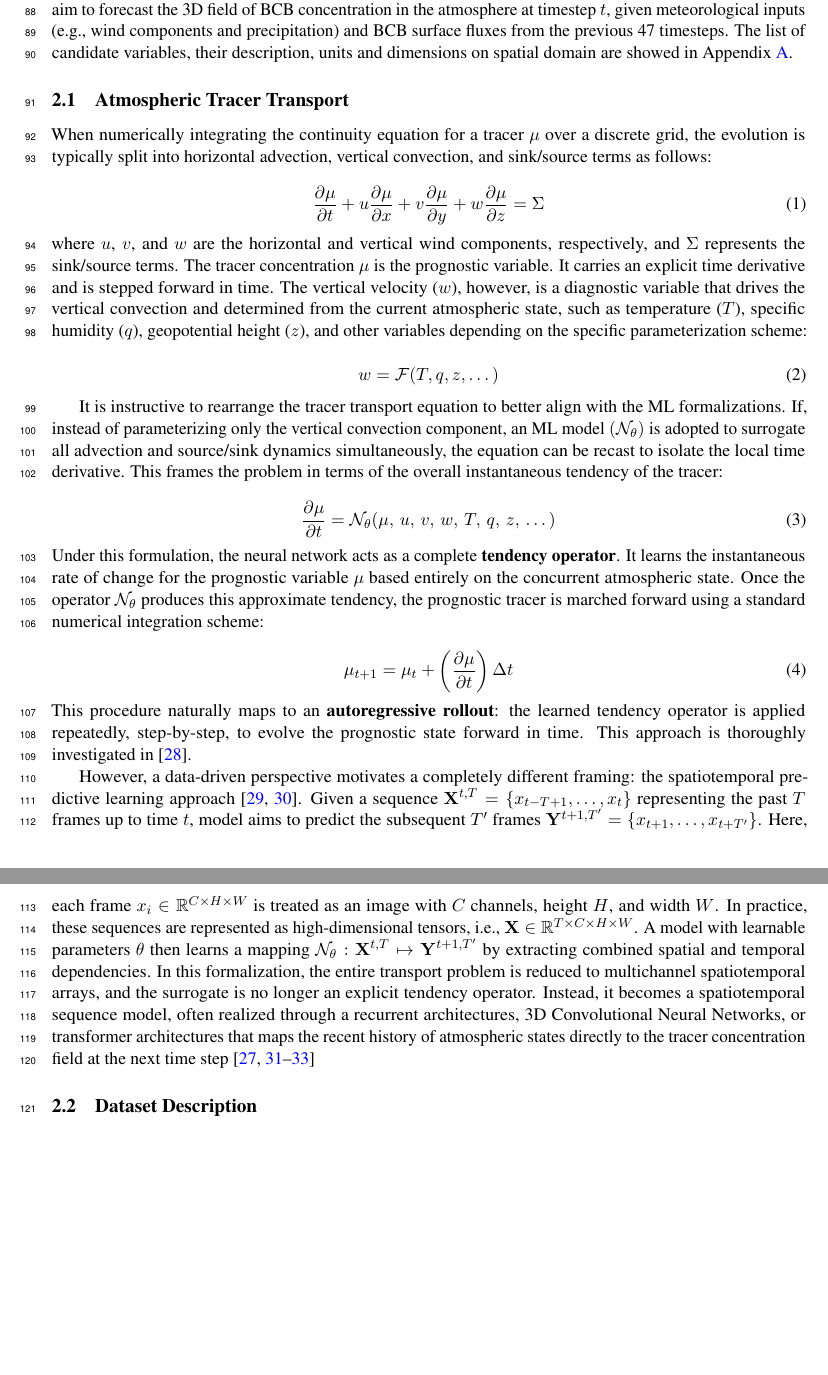
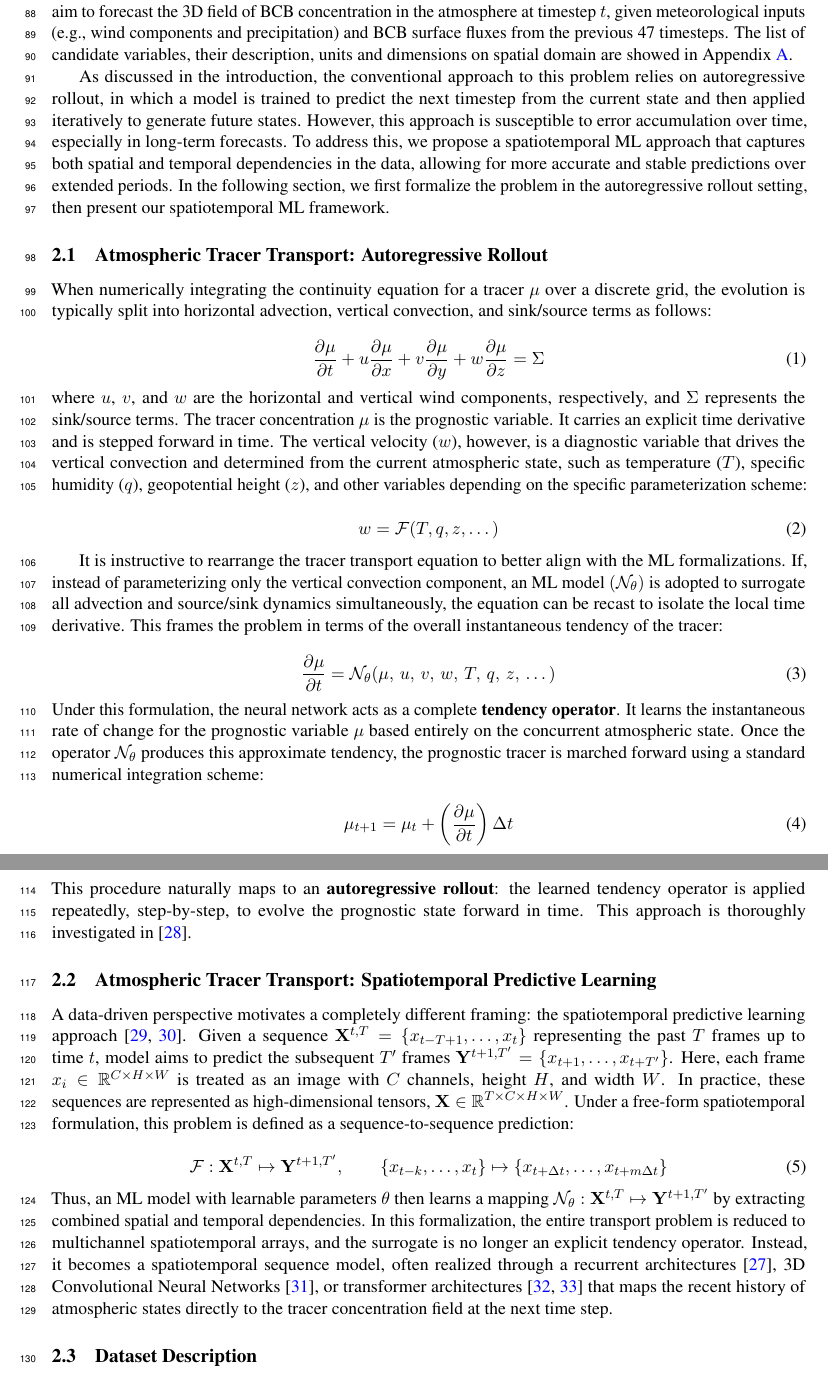
Before and after one commit to smhassanerfani/NeurIPS2025, a LaTeX paper (tackling_climate_workshop.tex): two parts of pages 3 and 4 of 21 before the commit and two parts of pages 3 and 4 of 20 after it, joined at a grey line, cut so that both start at the same text, the shorter picture padded with empty space. Compiled offline with pdfLaTeX.

Commit message:
fix(manuscript): fix the methodology

```diff
--- a/tackling_climate_workshop.tex
+++ b/tackling_climate_workshop.tex
@@ -60,7 +60,9 @@
 \section{Methodology}
     In this work, we emulate the prediction of BCB (Black Carbon from Biomass Burning) transport for the first 20 vertical levels (up to 600 hPa) of the NASA GISS-E3 ESM model (tropospheric portion). Specifically, we aim to forecast the 3D field of BCB concentration in the atmosphere at timestep $t$, given meteorological inputs (e.g., wind components and precipitation) and BCB surface fluxes from the previous 47 timesteps. The list of candidate variables, their description, units and dimensions on spatial domain are showed in Appendix~\ref{sec:appendix-1}.
 
-    \subsection{Atmospheric Tracer Transport}
+   As discussed in the introduction, the conventional approach to this problem relies on autoregressive rollout,  in which a model is trained to predict the next timestep from the current state and then applied iteratively to generate future states. However, this approach is susceptible to error accumulation over time, especially in long-term forecasts. To address this, we propose a spatiotemporal ML approach that captures both spatial and temporal dependencies in the data, allowing for more accurate and stable predictions over extended periods. In the following section, we first formalize the problem in the autoregressive rollout setting, then present our spatiotemporal ML framework.
+
+    \subsection{Atmospheric Tracer Transport: Autoregressive Rollout}
         When numerically integrating the continuity equation for a tracer $\mu$ over a discrete grid, the evolution is typically split into horizontal advection, vertical convection, and sink/source terms as follows:
 
         \begin{equation}
@@ -92,7 +94,17 @@
         \noindent
         This procedure naturally maps to an \textbf{autoregressive rollout}: the learned tendency operator is applied repeatedly, step-by-step, to evolve the prognostic state forward in time. This approach is thoroughly investigated in~\cite{benson2025atmospheric}.
 
-        However, a data-driven perspective motivates a completely different framing: the spatiotemporal predictive learning approach~\cite{erfani2026spatiotemporal, erfani2026genealogy}. Given a sequence $\mathbf{X}^{t,T} = \{x_{t-T+1}, \dots, x_t\}$ representing the past $T$ frames up to time $t$, model aims to predict the subsequent $T'$ frames $\mathbf{Y}^{t+1,T'} = \{x_{t+1}, \dots, x_{t+T'}\}$. Here, each frame $x_i \in \mathbb{R}^{C \times H \times W}$ is treated as an image with $C$ channels, height $H$, and width $W$. In practice, these sequences are represented as high-dimensional tensors, i.e., $\mathbf{X} \in \mathbb{R}^{T \times C \times H \times W}$. A model with learnable parameters $\theta$ then learns a mapping $\mathcal{N}_{\theta} : \mathbf{X}^{t,T} \mapsto \mathbf{Y}^{t+1,T'}$ by extracting combined spatial and temporal dependencies. In this formalization, the entire transport problem is reduced to multichannel spatiotemporal arrays, and the surrogate is no longer an explicit tendency operator. Instead, it becomes a spatiotemporal sequence model, often realized through a recurrent architectures, 3D Convolutional Neural Networks, or transformer architectures that maps the recent history of atmospheric states directly to the tracer concentration field at the next time step~\cite{tran2015learning, shi2015convolutional, bertasius2021timesformer, arnab2021vivit}
+    \subsection{Atmospheric Tracer Transport: Spatiotemporal Predictive Learning}
+        A data-driven perspective motivates a completely different framing: the spatiotemporal predictive learning approach~\cite{erfani2026spatiotemporal, erfani2026genealogy}. Given a sequence $\mathbf{X}^{t,T} = \{x_{t-T+1}, \dots, x_t\}$ representing the past $T$ frames up to time $t$, model aims to predict the subsequent $T'$ frames $\mathbf{Y}^{t+1,T'} = \{x_{t+1}, \dots, x_{t+T'}\}$. Here, each frame $x_i \in \mathbb{R}^{C \times H \times W}$ is treated as an image with $C$ channels, height $H$, and width $W$. In practice, these sequences are represented as high-dimensional tensors, $\mathbf{X} \in \mathbb{R}^{T \times C \times H \times W}$. Under a free-form spatiotemporal formulation, this problem is defined as a sequence-to-sequence prediction:
+
+        \begin{equation}
+            \mathcal{F} : \mathbf{X}^{t,T} \mapsto \mathbf{Y}^{t+1,T'}, \qquad
+            \{x_{t-k}, \ldots, x_t\} \mapsto \{x_{t+\Delta t}, \ldots, x_{t+m\Delta t}\}
+            \label{eq:seq2seq}
+        \end{equation}
+
+        \noindent
+        Thus, an ML model with learnable parameters $\theta$ then learns a mapping $\mathcal{N}_{\theta} : \mathbf{X}^{t,T} \mapsto \mathbf{Y}^{t+1,T'}$ by extracting combined spatial and temporal dependencies. In this formalization, the entire transport problem is reduced to multichannel spatiotemporal arrays, and the surrogate is no longer an explicit tendency operator. Instead, it becomes a spatiotemporal sequence model, often realized through a recurrent architectures~\cite{shi2015convolutional}, 3D Convolutional Neural Networks~\cite{tran2015learning}, or transformer architectures~\cite{bertasius2021timesformer, arnab2021vivit} that maps the recent history of atmospheric states directly to the tracer concentration field at the next time step.
 
     \subsection{Dataset Description}
         To train the ML model, the NASA GISS-E3 (ModelE) was run with prescribed sea surface temperature (SST) and sea ice fraction for three different time periods. First, the pre-industrial era from 1851 to 1853 (3 years), yielding 3 years of data. For this period, monthly-averaged BCB concentrations were interpolated to daily intervals, as no daily inventory exists for this time period. The second dataset spans 2010 to 2012 (3 years). This period falls within the satellite era, so daily BCB concentrations were used for this run. The third period covers 2020 and 2021 (2 years). This run is also based on daily BCB concentrations considered for testing the model on entirely outside the training domain.
```
